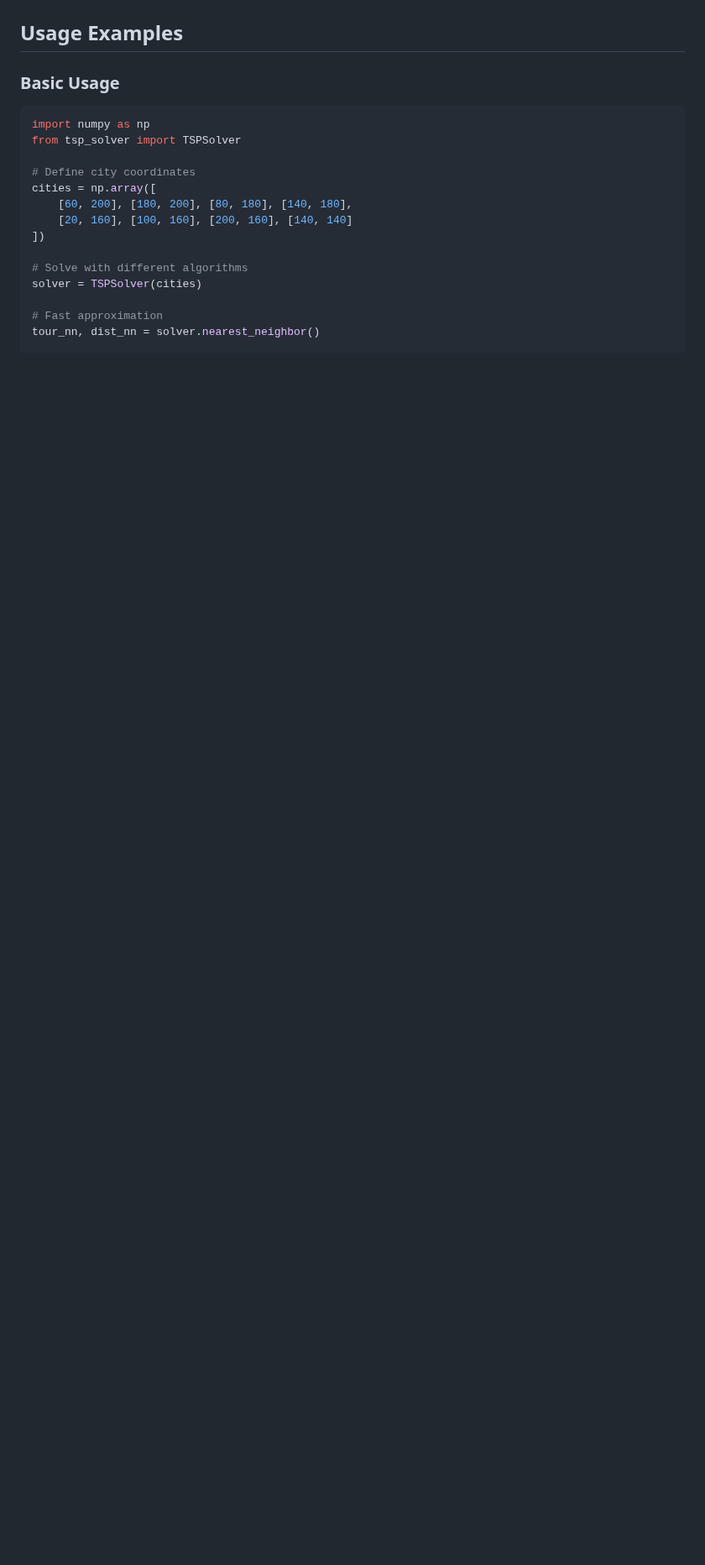
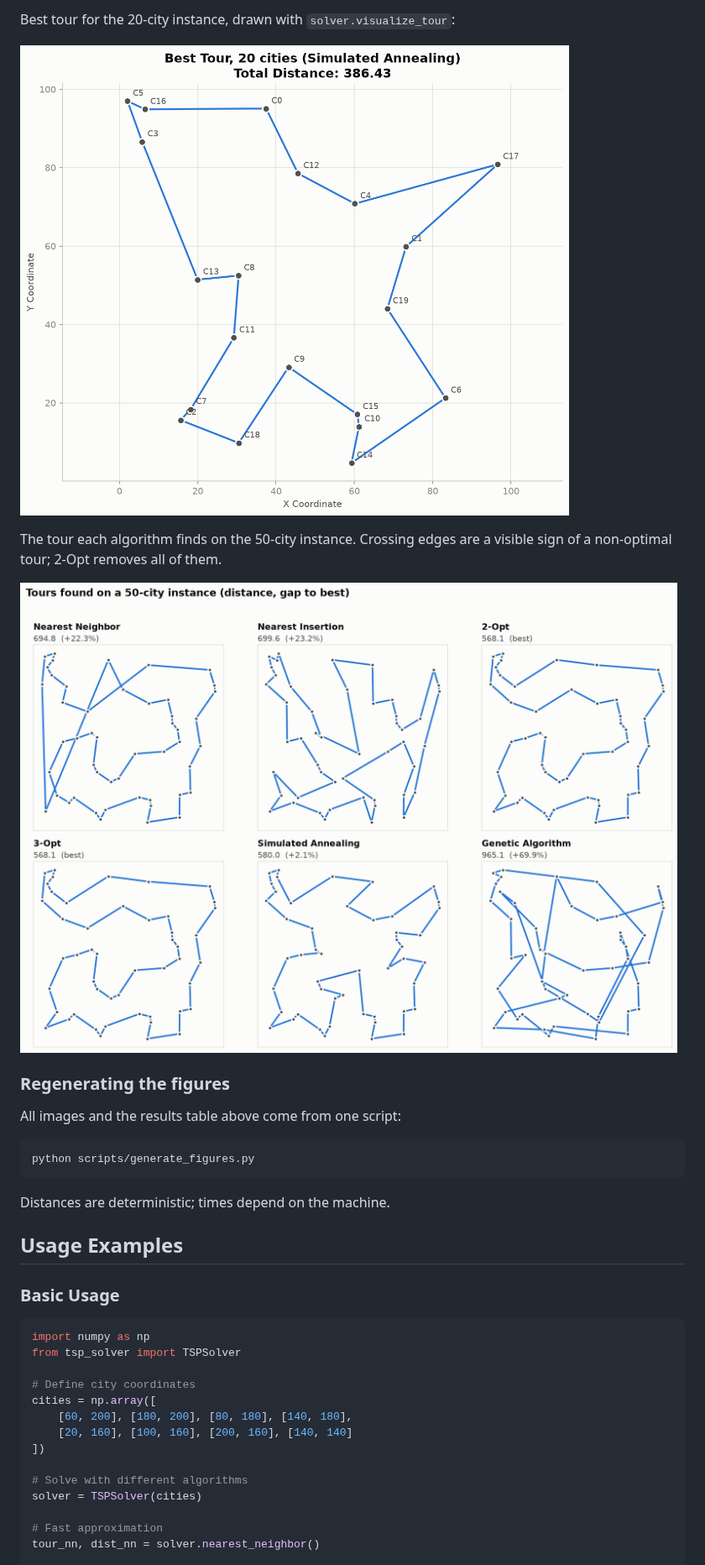
Before and after one commit to efkopru/traveling-salesman, a Markdown page: README.md, the part around one of its changes. Shown at 84% size. GitHub-like rendering; pictures changed too: images/best_tour_20.png, images/tour_comparison_50.png (added); blank space fills up the shorter version.

````diff
--- a/README.md
+++ b/README.md
@@ -81,3 +115,20 @@ python src/tsp_solver.py
+Best tour for the 20-city instance, drawn with `solver.visualize_tour`:
+
+![Best tour, 20 cities](images/best_tour_20.png)
+
+The tour each algorithm finds on the 50-city instance. Crossing edges are a visible sign of a non-optimal tour; 2-Opt removes all of them.
+
+![Tours found by each algorithm, 50 cities](images/tour_comparison_50.png)
+
+### Regenerating the figures
+
+All images and the results table above come from one script:
+
+```
+python scripts/generate_figures.py
+```
+
+Distances are deterministic; times depend on the machine.
 
 ## Usage Examples
 
````
Also changed, not shown: other parts of README.md (+51 -8 lines), images/quality_by_size.png (added), images/quality_vs_time_100.png (added), 1 other file.
